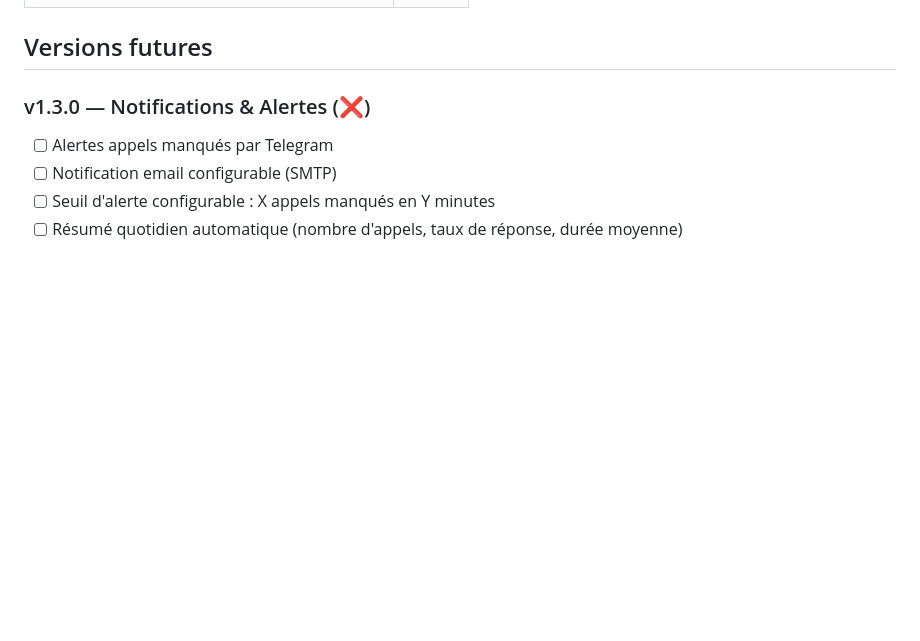
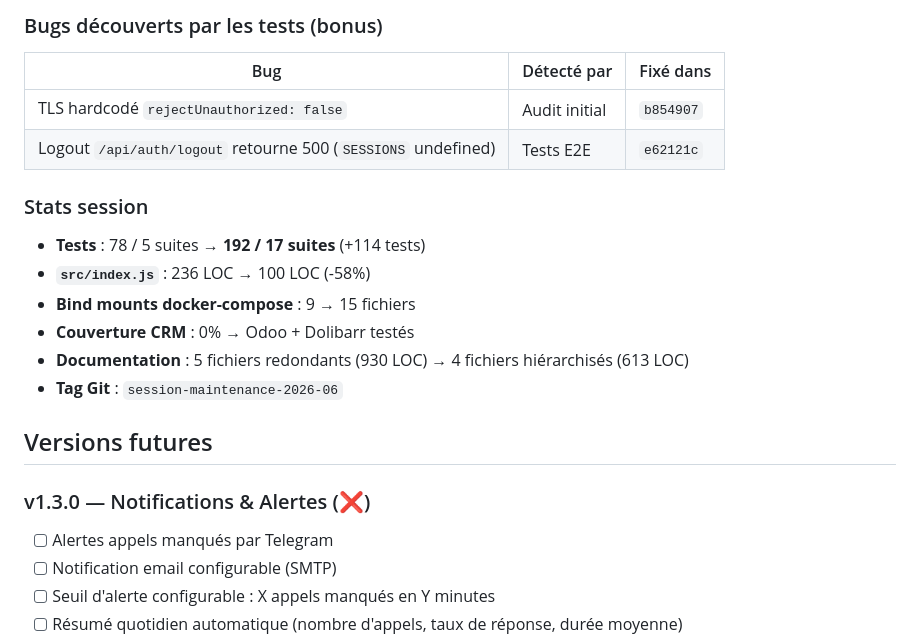
Before and after one commit to fred-selest/ucm-odoo-middleware, a Markdown page: docs/ROADMAP.md, the part around one of its changes. GitHub-like rendering; blank space fills up the shorter version.

```diff
--- a/docs/ROADMAP.md
+++ b/docs/ROADMAP.md
@@ -40,3 +64,18 @@
+### Bugs découverts par les tests (bonus)
+
+| Bug | Détecté par | Fixé dans |
+|-----|-------------|-----------|
+| TLS hardcodé `rejectUnauthorized: false` | Audit initial | `b854907` |
+| Logout `/api/auth/logout` retourne 500 (`SESSIONS` undefined) | Tests E2E | `e62121c` |
+
+### Stats session
+
+- **Tests** : 78 / 5 suites → **192 / 17 suites** (+114 tests)
+- **`src/index.js`** : 236 LOC → 100 LOC (-58%)
+- **Bind mounts docker-compose** : 9 → 15 fichiers
+- **Couverture CRM** : 0% → Odoo + Dolibarr testés
+- **Documentation** : 5 fichiers redondants (930 LOC) → 4 fichiers hiérarchisés (613 LOC)
+- **Tag Git** : `session-maintenance-2026-06`
 
 ## Versions futures
 
```
Also changed, not shown: other parts of docs/ROADMAP.md (+41 -17 lines).
